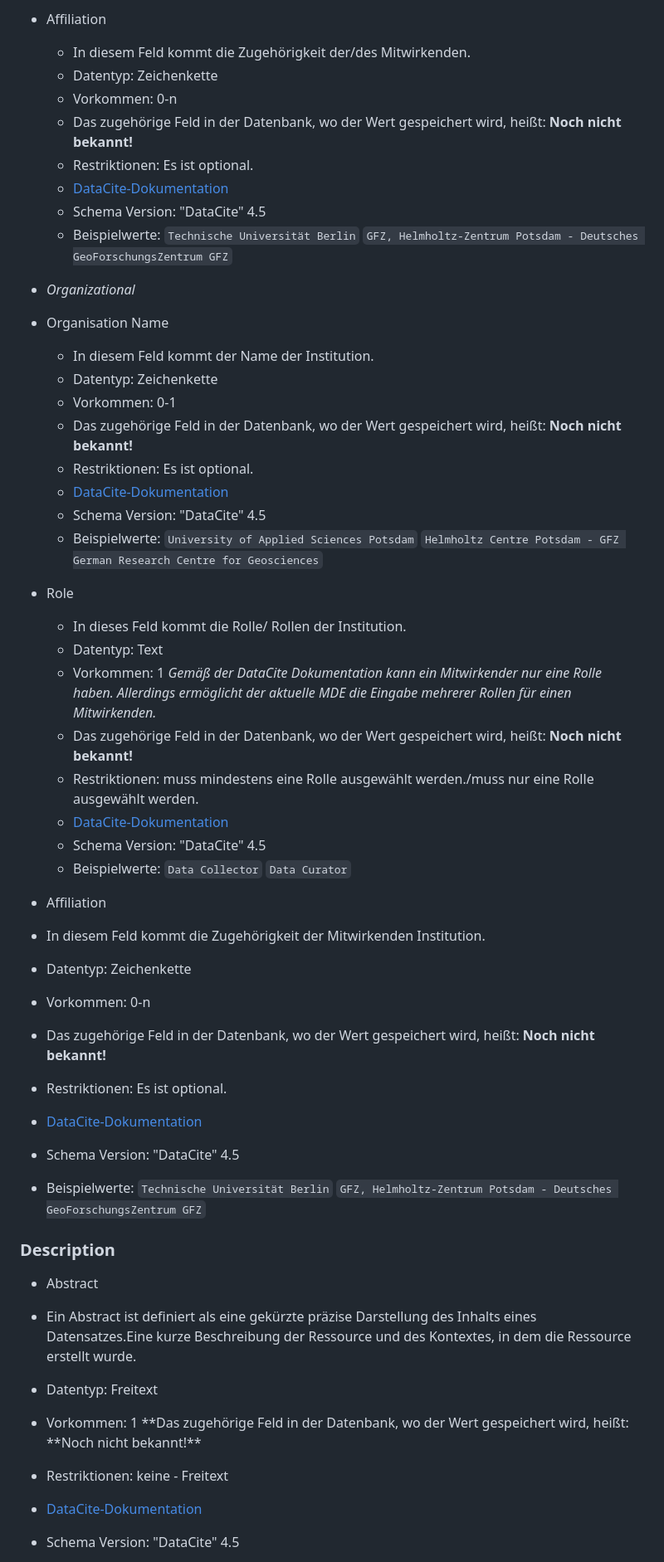
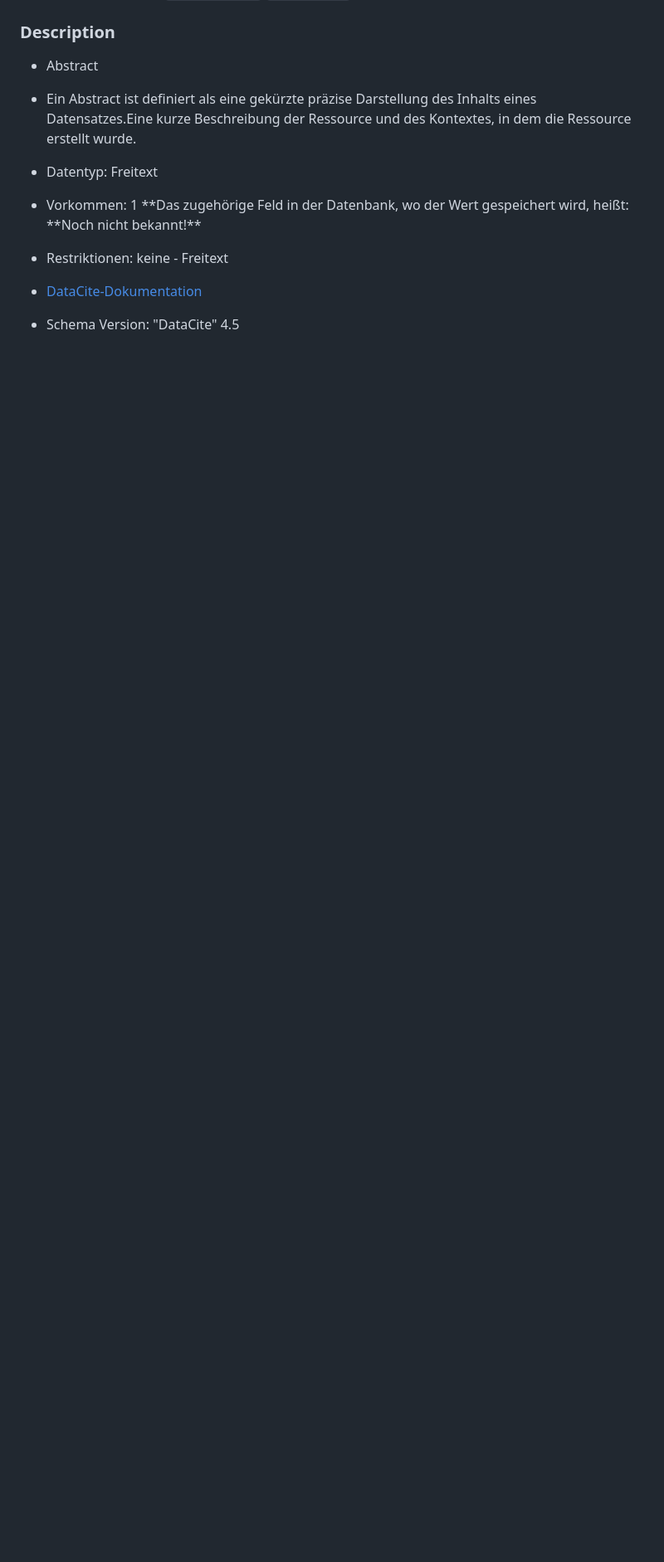
Before and after one commit to McNamara84/gfz-metadata-editor-msl-v2, a Markdown page: README.md, the part around one of its changes. Shown at 83% size. Drawn GitHub-style; blank space fills up the shorter version.

```diff
--- a/README.md
+++ b/README.md
@@ -691,47 +645,3 @@ JSON-Array mit Identifier-Typ-Objekten
-* Affiliation
-
-  - In diesem Feld kommt die Zugehörigkeit der/des Mitwirkenden.
-  - Datentyp: Zeichenkette
-  - Vorkommen: 0-n
-  - Das zugehörige Feld in der Datenbank, wo der Wert gespeichert wird, heißt: **Noch nicht bekannt!**
-  - Restriktionen: Es ist optional.
-  - [DataCite-Dokumentation](https://datacite-metadata-schema.readthedocs.io/en/4.5/properties/contributor/#a-affiliationidentifier)
-  - Schema Version: "DataCite" 4.5
-  - Beispielwerte: `Technische Universität Berlin` `GFZ, Helmholtz-Zentrum Potsdam - Deutsches GeoForschungsZentrum GFZ`
-
-* _Organizational_
-
-* Organisation Name
-
-  - In diesem Feld kommt der Name der Institution.
-  - Datentyp: Zeichenkette
-  - Vorkommen: 0-1
-  - Das zugehörige Feld in der Datenbank, wo der Wert gespeichert wird, heißt: **Noch nicht bekannt!**
-  - Restriktionen: Es ist optional.
-  - [DataCite-Dokumentation](https://datacite-metadata-schema.readthedocs.io/en/4.5/properties/contributor/#a-nametype)
-  - Schema Version: "DataCite" 4.5
-  - Beispielwerte: `University of Applied Sciences Potsdam` `Helmholtz Centre Potsdam - GFZ German Research Centre for Geosciences`
-
-* Role
-
-  - In dieses Feld kommt die Rolle/ Rollen der Institution.
-  - Datentyp: Text
-  - Vorkommen: 1 _Gemäß der DataCite Dokumentation kann ein Mitwirkender nur eine Rolle haben. Allerdings ermöglicht der aktuelle MDE die Eingabe mehrerer Rollen für einen Mitwirkenden._
-  - Das zugehörige Feld in der Datenbank, wo der Wert gespeichert wird, heißt: **Noch nicht bekannt!**
-  - Restriktionen: muss mindestens eine Rolle ausgewählt werden./muss nur eine Rolle ausgewählt werden.
-  - [DataCite-Dokumentation](https://datacite-metadata-schema.readthedocs.io/en/4.5/properties/contributor/#a-contributortype)
-  - Schema Version: "DataCite" 4.5
-  - Beispielwerte: `Data Collector` `Data Curator`
-
-* Affiliation
-* In diesem Feld kommt die Zugehörigkeit der Mitwirkenden Institution.
-* Datentyp: Zeichenkette
-* Vorkommen: 0-n
-* Das zugehörige Feld in der Datenbank, wo der Wert gespeichert wird, heißt: **Noch nicht bekannt!**
-* Restriktionen: Es ist optional.
-* [DataCite-Dokumentation](https://datacite-metadata-schema.readthedocs.io/en/4.5/properties/contributor/#affiliation)
-* Schema Version: "DataCite" 4.5
-* Beispielwerte: `Technische Universität Berlin` `GFZ, Helmholtz-Zentrum Potsdam - Deutsches GeoForschungsZentrum GFZ`
 
 ### Description
 
```
Also changed, not shown: other parts of README.md (+10 -56 lines).
